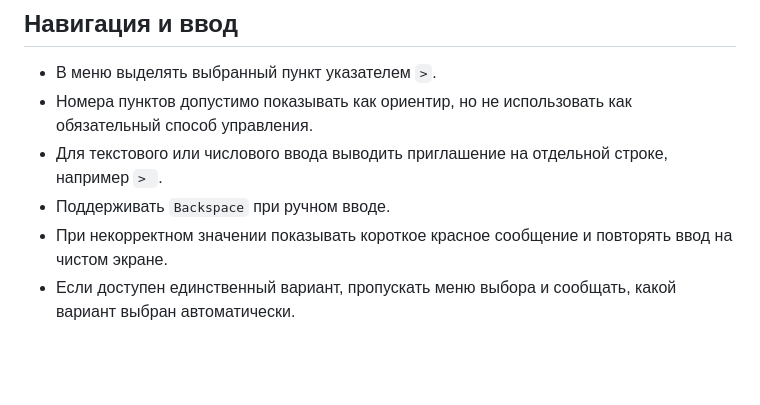
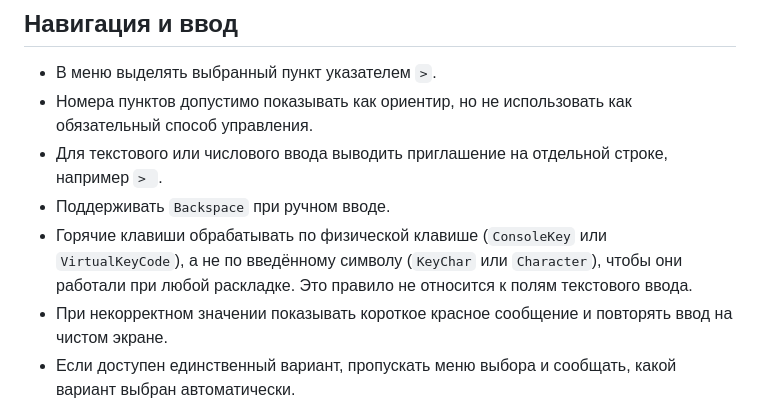
Before and after one commit to bobanko/get-comp-info, a Markdown page: CONSOLE_UI_GUIDELINES.md, the part around the change. Rendered like a GitHub page; blank space fills up the shorter version.

Commit message:
chore: add console ui guidelines

```diff
--- a/CONSOLE_UI_GUIDELINES.md
+++ b/CONSOLE_UI_GUIDELINES.md
@@ -29,6 +29,7 @@
 - Номера пунктов допустимо показывать как ориентир, но не использовать как обязательный способ управления.
 - Для текстового или числового ввода выводить приглашение на отдельной строке, например `> `.
 - Поддерживать `Backspace` при ручном вводе.
+- Горячие клавиши обрабатывать по физической клавише (`ConsoleKey` или `VirtualKeyCode`), а не по введённому символу (`KeyChar` или `Character`), чтобы они работали при любой раскладке. Это правило не относится к полям текстового ввода.
 - При некорректном значении показывать короткое красное сообщение и повторять ввод на чистом экране.
 - Если доступен единственный вариант, пропускать меню выбора и сообщать, какой вариант выбран автоматически.
 
```
